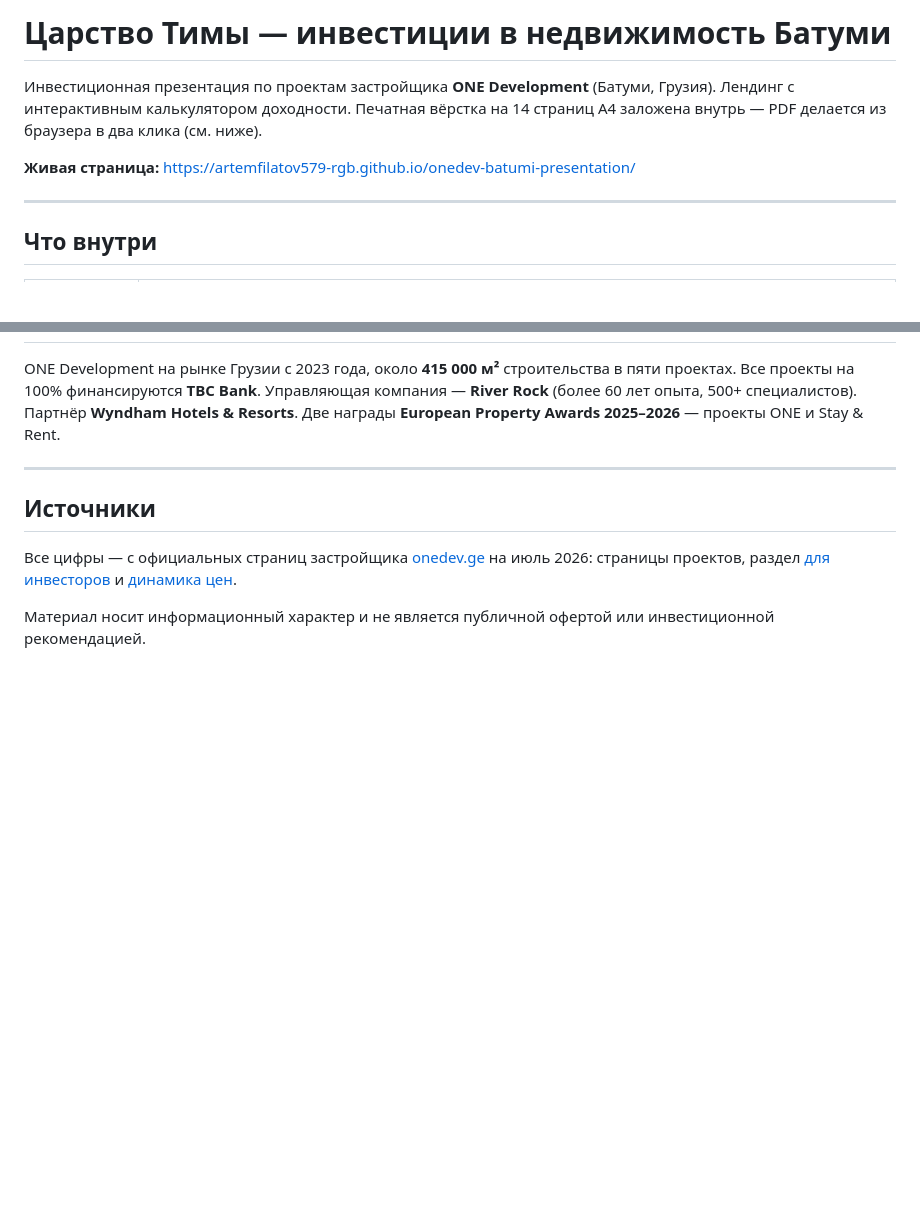
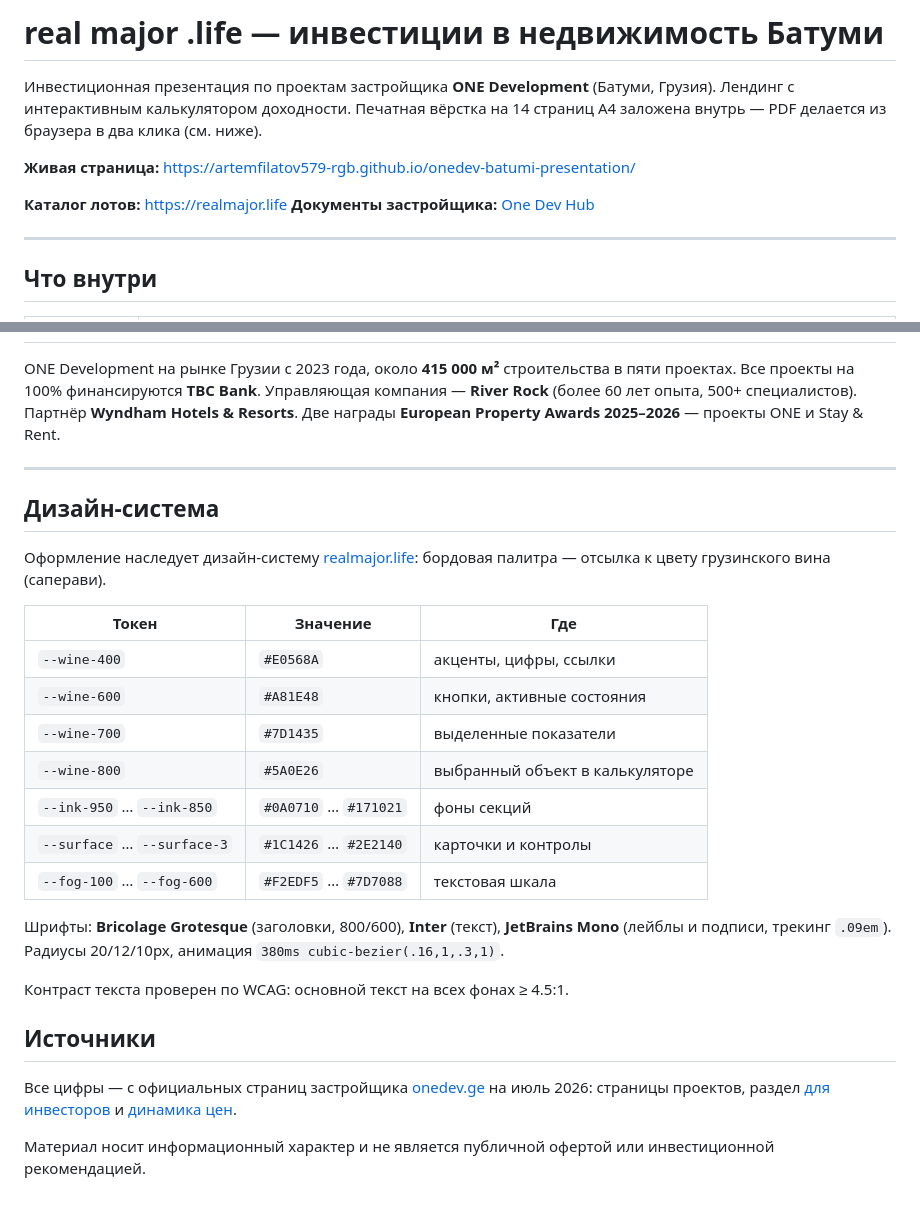
Before and after one commit to artemfilatov579-rgb/onedev-batumi-presentation, a Markdown page: README.md, 2 parts joined by grey strips. Rendered like a GitHub page; blank space fills up the shorter version.

Commit message:
README: дизайн-система realmajor.life и ссылки

```diff
--- a/README.md
+++ b/README.md
@@ -1,10 +1,13 @@
-# Царство Тимы — инвестиции в недвижимость Батуми
+# real major .life — инвестиции в недвижимость Батуми
 
 Инвестиционная презентация по проектам застройщика **ONE Development** (Батуми, Грузия).
 Лендинг с интерактивным калькулятором доходности. Печатная вёрстка на 14 страниц A4
 заложена внутрь — PDF делается из браузера в два клика (см. ниже).
 
 **Живая страница:** https://artemfilatov579-rgb.github.io/onedev-batumi-presentation/
+
+**Каталог лотов:** https://realmajor.life
+**Документы застройщика:** [One Dev Hub](https://app.notion.com/p/One-Dev-Hub-284704693c7180bcb6bbdb50e60c4d00#304704693c718036823ddf3c7d4328ca)
 
 ---
 
@@ -113,6 +116,27 @@ ONE Development на рынке Грузии с 2023 года, около **415
 
 ---
 
+## Дизайн-система
+
+Оформление наследует дизайн-систему [realmajor.life](https://realmajor.life):
+бордовая палитра — отсылка к цвету грузинского вина (саперави).
+
+| Токен | Значение | Где |
+|-------|----------|-----|
+| `--wine-400` | `#E0568A` | акценты, цифры, ссылки |
+| `--wine-600` | `#A81E48` | кнопки, активные состояния |
+| `--wine-700` | `#7D1435` | выделенные показатели |
+| `--wine-800` | `#5A0E26` | выбранный объект в калькуляторе |
+| `--ink-950` … `--ink-850` | `#0A0710` … `#171021` | фоны секций |
+| `--surface` … `--surface-3` | `#1C1426` … `#2E2140` | карточки и контролы |
+| `--fog-100` … `--fog-600` | `#F2EDF5` … `#7D7088` | текстовая шкала |
+
+Шрифты: **Bricolage Grotesque** (заголовки, 800/600), **Inter** (текст),
+**JetBrains Mono** (лейблы и подписи, трекинг `.09em`).
+Радиусы 20/12/10px, анимация `380ms cubic-bezier(.16,1,.3,1)`.
+
+Контраст текста проверен по WCAG: основной текст на всех фонах ≥ 4.5:1.
+
 ## Источники
 
 Все цифры — с официальных страниц застройщика [onedev.ge](https://onedev.ge) на июль 2026:
```
